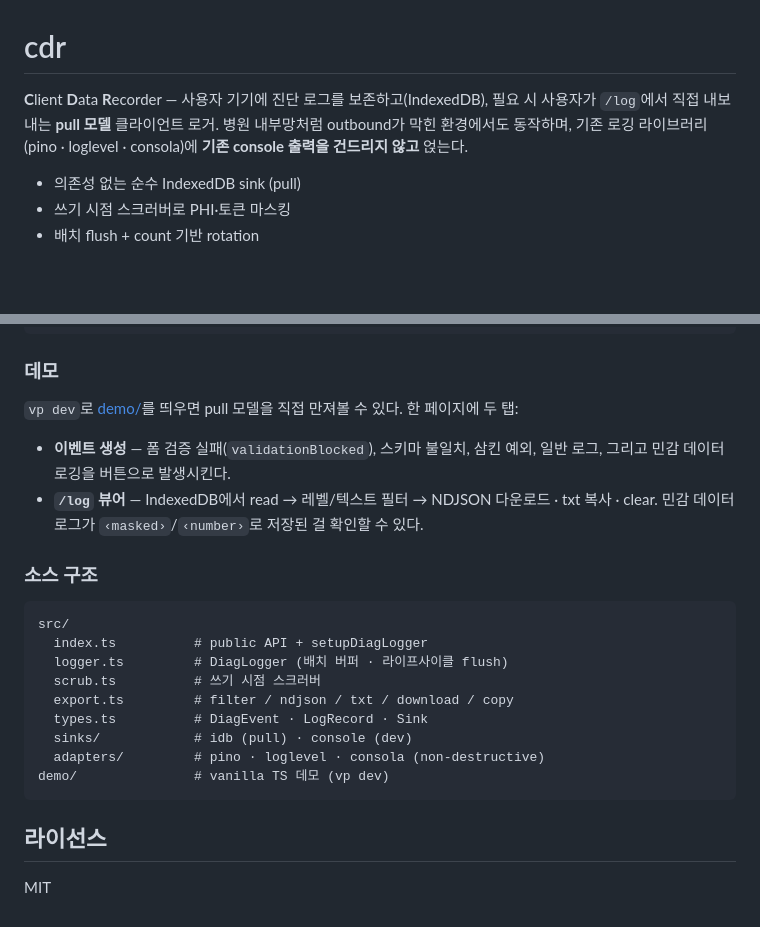
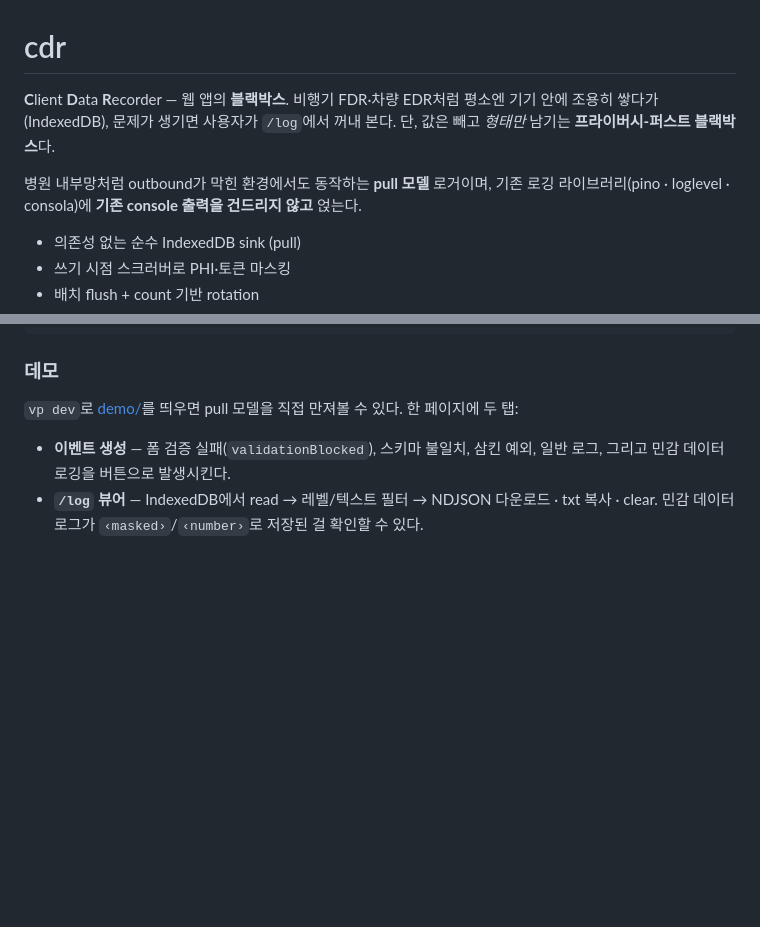
Before and after one commit to cbcruk/cdr, a Markdown page: README.md, 2 parts joined by grey strips. Drawn GitHub-style; blank space fills up the shorter version.

Commit message:
Frame cdr as a privacy-first black box in README
Lead the intro with the black-box concept (FDR/EDR analogy) that motivates
the name and the pull model: records on-device, retrieved after an
incident — but keeps only shapes, not values.

Co-Authored-By: Claude Opus 4.8 (1M context) <noreply@anthropic.com>

````diff
--- a/README.md
+++ b/README.md
@@ -1,9 +1,12 @@
 # cdr
 
-**C**lient **D**ata **R**ecorder — 사용자 기기에 진단 로그를 보존하고(IndexedDB),
-필요 시 사용자가 `/log`에서 직접 내보내는 **pull 모델** 클라이언트 로거. 병원 내부망처럼 outbound가
-막힌 환경에서도 동작하며, 기존 로깅 라이브러리(pino · loglevel · consola)에
-**기존 console 출력을 건드리지 않고** 얹는다.
+**C**lient **D**ata **R**ecorder — 웹 앱의 **블랙박스**. 비행기 FDR·차량 EDR처럼
+평소엔 기기 안에 조용히 쌓다가(IndexedDB), 문제가 생기면 사용자가 `/log`에서
+꺼내 본다. 단, 값은 빼고 _형태만_ 남기는 **프라이버시-퍼스트 블랙박스**다.
+
+병원 내부망처럼 outbound가 막힌 환경에서도 동작하는 **pull 모델** 로거이며,
+기존 로깅 라이브러리(pino · loglevel · consola)에 **기존 console 출력을 건드리지
+않고** 얹는다.
 
 - 의존성 없는 순수 IndexedDB sink (pull)
 - 쓰기 시점 스크러버로 PHI·토큰 마스킹
@@ -166,21 +169,3 @@ vp dev        # 데모 실행 (http://localhost:5173)
   일반 로그, 그리고 민감 데이터 로깅을 버튼으로 발생시킨다.
 - **`/log` 뷰어** — IndexedDB에서 read → 레벨/텍스트 필터 → NDJSON 다운로드 ·
   txt 복사 · clear. 민감 데이터 로그가 `‹masked›`/`‹number›`로 저장된 걸 확인할 수 있다.
-
-### 소스 구조
-
-```
-src/
-  index.ts          # public API + setupDiagLogger
-  logger.ts         # DiagLogger (배치 버퍼 · 라이프사이클 flush)
-  scrub.ts          # 쓰기 시점 스크러버
-  export.ts         # filter / ndjson / txt / download / copy
-  types.ts          # DiagEvent · LogRecord · Sink
-  sinks/            # idb (pull) · console (dev)
-  adapters/         # pino · loglevel · consola (non-destructive)
-demo/               # vanilla TS 데모 (vp dev)
-```
-
-## 라이선스
-
-MIT
````
